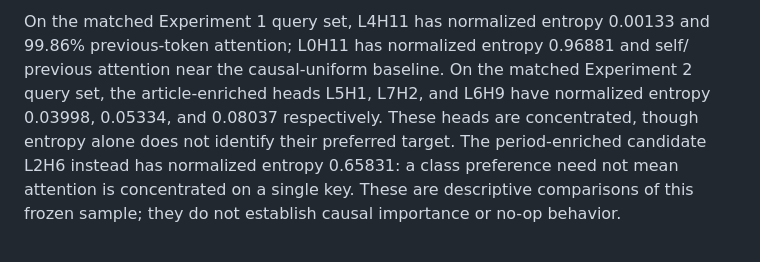
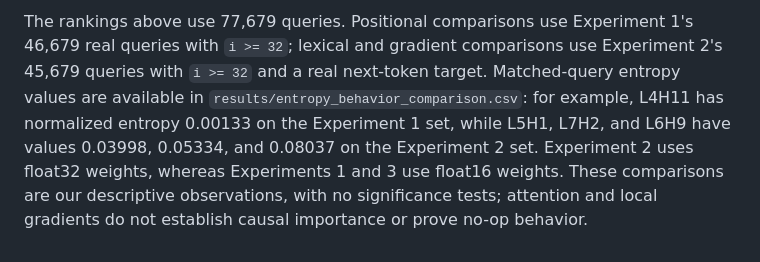
Before and after one commit to Nat1anWasTaken/what-does-gpt-2-look-at, a Markdown page: README.md, the part around one of its changes. GitHub-like rendering.

```diff
--- a/README.md
+++ b/README.md
@@ -227,10 +272,11 @@ with depth, and heads within a layer differ substantially.
 
-On the matched Experiment 1 query set, L4H11 has normalized entropy 0.00133 and
-99.86% previous-token attention; L0H11 has normalized entropy 0.96881 and self/
-previous attention near the causal-uniform baseline. On the matched Experiment 2
-query set, the article-enriched heads L5H1, L7H2, and L6H9 have normalized entropy
-0.03998, 0.05334, and 0.08037 respectively. These heads are concentrated, though
-entropy alone does not identify their preferred target. The period-enriched
-candidate L2H6 instead has normalized entropy 0.65831: a class preference need not
-mean attention is concentrated on a single key. These are descriptive comparisons
-of this frozen sample; they do not establish causal importance or no-op behavior.
+The rankings above use 77,679 queries. Positional comparisons use Experiment 1's
+46,679 real queries with `i >= 32`; lexical and gradient comparisons use
+Experiment 2's 45,679 queries with `i >= 32` and a real next-token target.
+Matched-query entropy values are available in
+`results/entropy_behavior_comparison.csv`: for example, L4H11 has normalized
+entropy 0.00133 on the Experiment 1 set, while L5H1, L7H2, and L6H9 have values
+0.03998, 0.05334, and 0.08037 on the Experiment 2 set. Experiment 2 uses float32
+weights, whereas Experiments 1 and 3 use float16 weights. These comparisons are
+our descriptive observations, with no significance tests; attention and local
+gradients do not establish causal importance or prove no-op behavior.
```
Also changed, not shown: other parts of README.md (+54 -9 lines).
